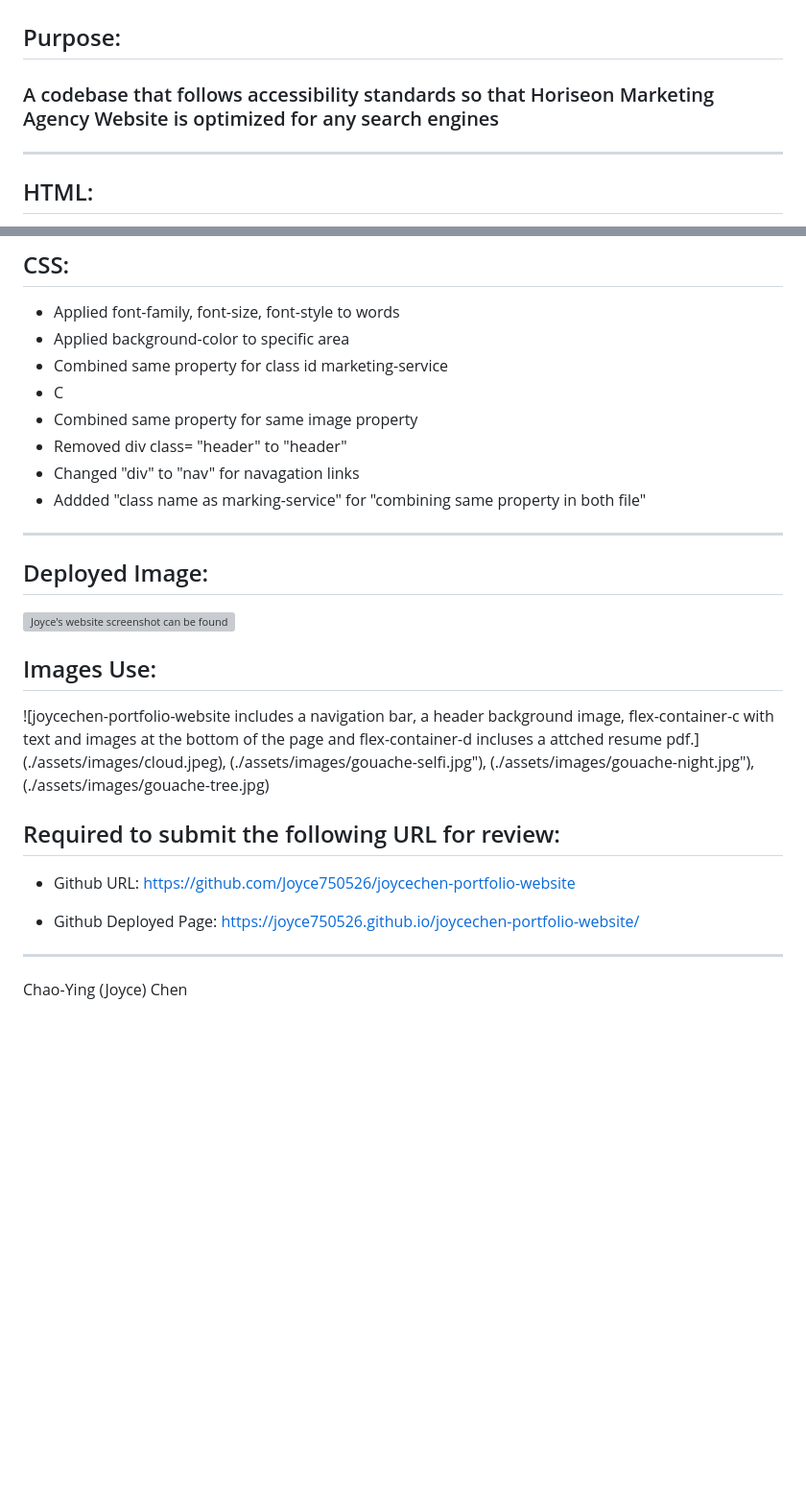
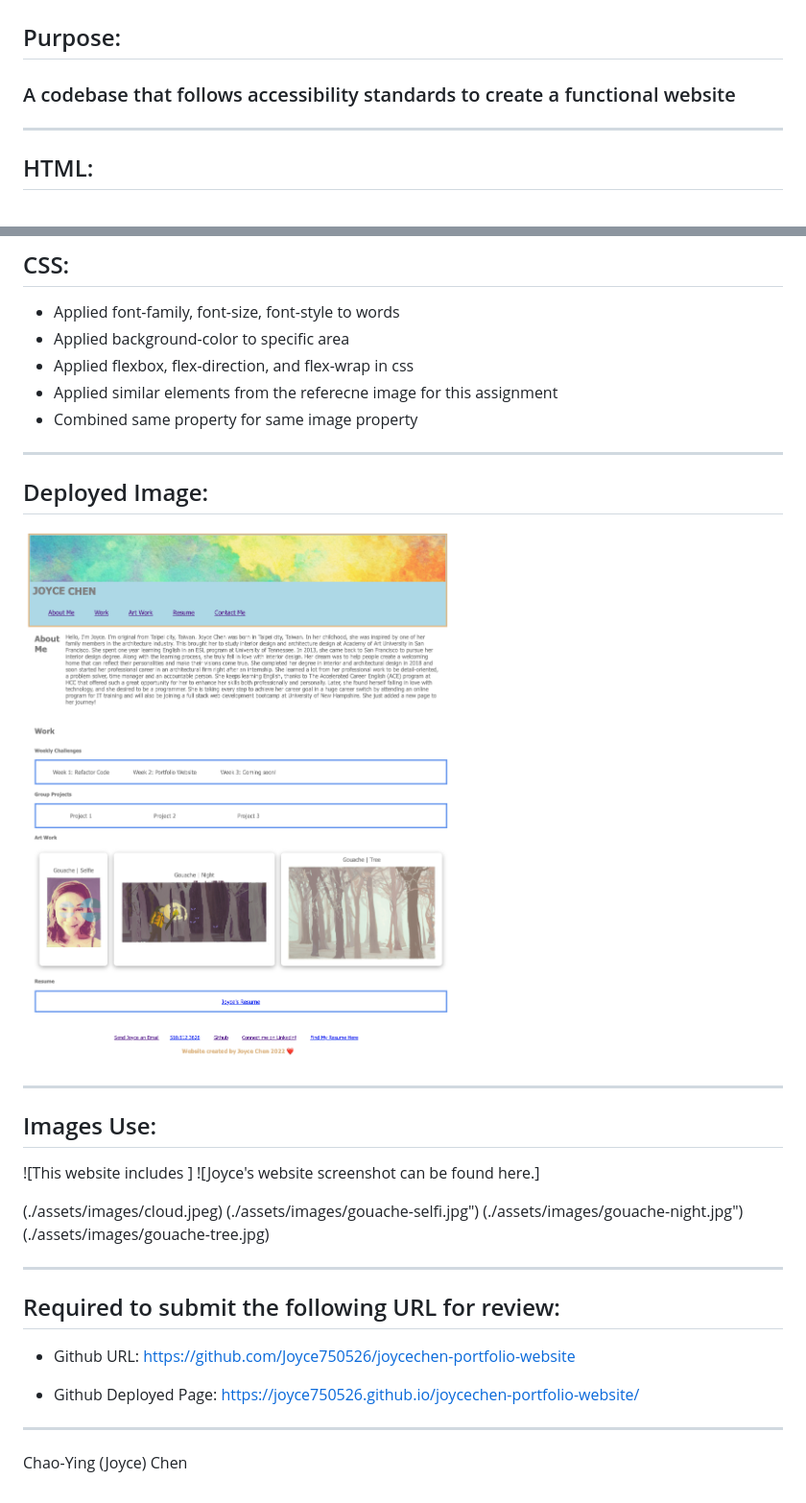
Before and after one commit to Joyce750526/joycechen-portfolio-website, a Markdown page: README.md, 2 parts joined by grey strips. Shown: that part at 96% size. Drawn GitHub-style; pictures changed too: assets/images/joycechen-portfolio-website-screenshot.png (added); blank space fills up the shorter version; grey boxes are pictures that could not be loaded.

```diff
--- a/README.md
+++ b/README.md
@@ -1,7 +1,7 @@
 # Module 2 Challenge: Create a portfolio website
 
 ## Purpose:
-### A codebase that follows accessibility standards so that Horiseon Marketing Agency Website is optimized for any search engines
+### A codebase that follows accessibility standards to create a functional website
 
 
 ---
@@ -24,26 +24,27 @@
 
 * Applied font-family, font-size, font-style to words
 * Applied background-color to specific area
-* Combined same property for class id marketing-service
-* C
+* Applied flexbox, flex-direction, and flex-wrap in css
+* Applied similar elements from the referecne image for this assignment
 * Combined same property for same image property
-* Removed div class= "header" to "header"
-* Changed "div" to "nav" for navagation links
-* Addded "class name as marking-service" for "combining same property in both file"
 
 
 ---
 
 ## Deployed Image:
-![Joyce's website screenshot can be found here.](./assets/images/horiseon-screenshot.png)
+![Joyce's website screenshot can be found here.](./assets/images/joycechen-portfolio-website-screenshot.png)
 
+---
 
 ## Images Use:
-![joycechen-portfolio-website includes a navigation bar, a header background image, flex-container-c with text and images at the bottom of the page and flex-container-d incluses a attched resume pdf.]
-(./assets/images/cloud.jpeg),
-(./assets/images/gouache-selfi.jpg"),
-(./assets/images/gouache-night.jpg"),
+![This website includes ] ![Joyce's website screenshot can be found here.]
+
+(./assets/images/cloud.jpeg)
+(./assets/images/gouache-selfi.jpg")
+(./assets/images/gouache-night.jpg")
 (./assets/images/gouache-tree.jpg)
+
+---
 
 ## Required to submit the following URL for review:
 
@@ -52,6 +53,8 @@
 * Github Deployed Page: https://joyce750526.github.io/joycechen-portfolio-website/
 
 
+---
 
----
+
+
 Chao-Ying (Joyce) Chen
```
Also changed, not shown: 2 other files.
